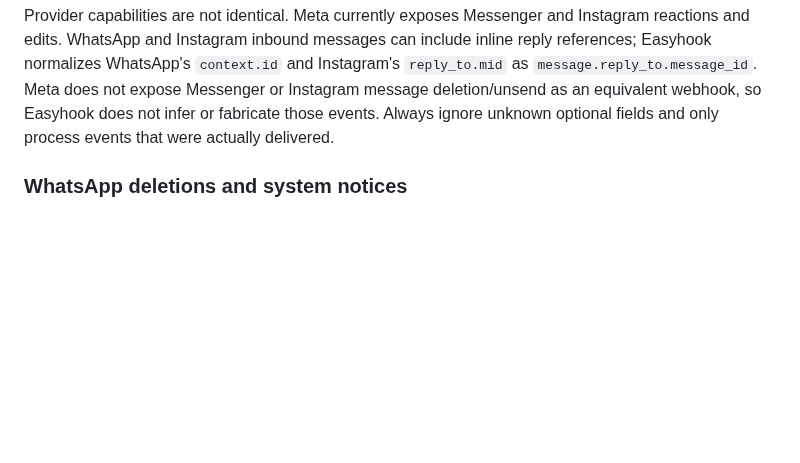
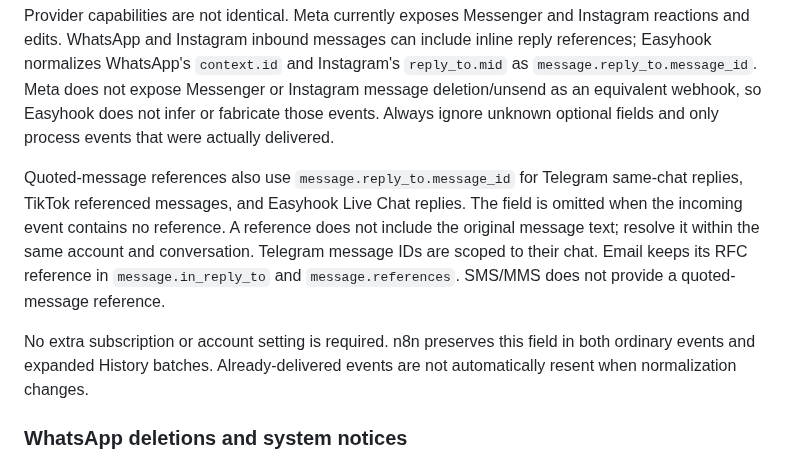
Before and after one commit to BenjaminRM10/easyhook-docs, a Markdown page: public/content/webhooks.md, the part around the change. Drawn GitHub-style; blank space fills up the shorter version.

Commit message:
Document multichannel quoted reply references

```diff
--- a/public/content/webhooks.md
+++ b/public/content/webhooks.md
@@ -675,6 +675,18 @@ and Instagram's `reply_to.mid` as `message.reply_to.message_id`. Meta does not
 expose Messenger or Instagram message deletion/unsend as an equivalent webhook,
 so Easyhook does not infer or fabricate those events. Always ignore unknown
 optional fields and only process events that were actually delivered.
+
+Quoted-message references also use `message.reply_to.message_id` for Telegram
+same-chat replies, TikTok referenced messages, and Easyhook Live Chat replies.
+The field is omitted when the incoming event contains no reference. A reference
+does not include the original message text; resolve it within the same account
+and conversation. Telegram message IDs are scoped to their chat. Email keeps
+its RFC reference in `message.in_reply_to` and `message.references`. SMS/MMS
+does not provide a quoted-message reference.
+
+No extra subscription or account setting is required. n8n preserves this field
+in both ordinary events and expanded History batches. Already-delivered events
+are not automatically resent when normalization changes.
 
 ### WhatsApp deletions and system notices
 
```
Also changed, not shown: 2 other files.
